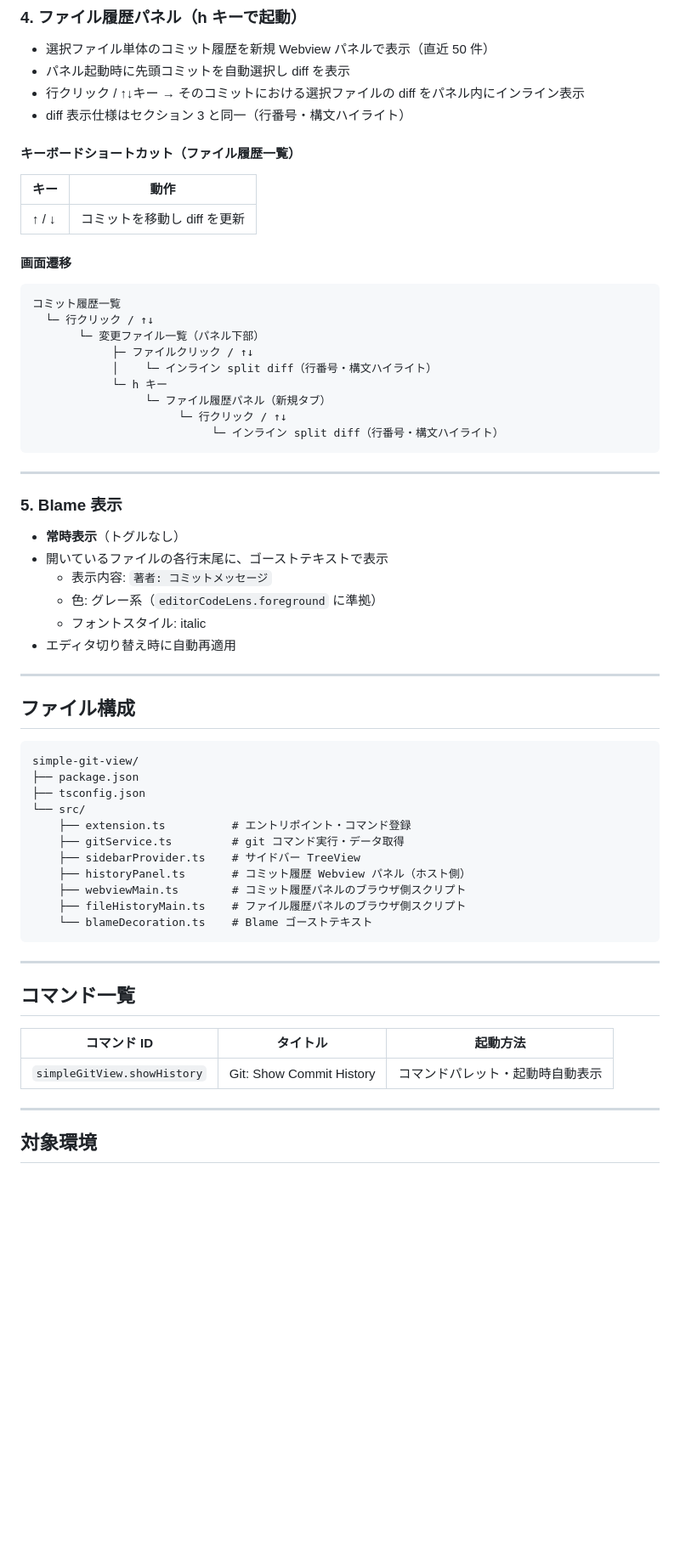
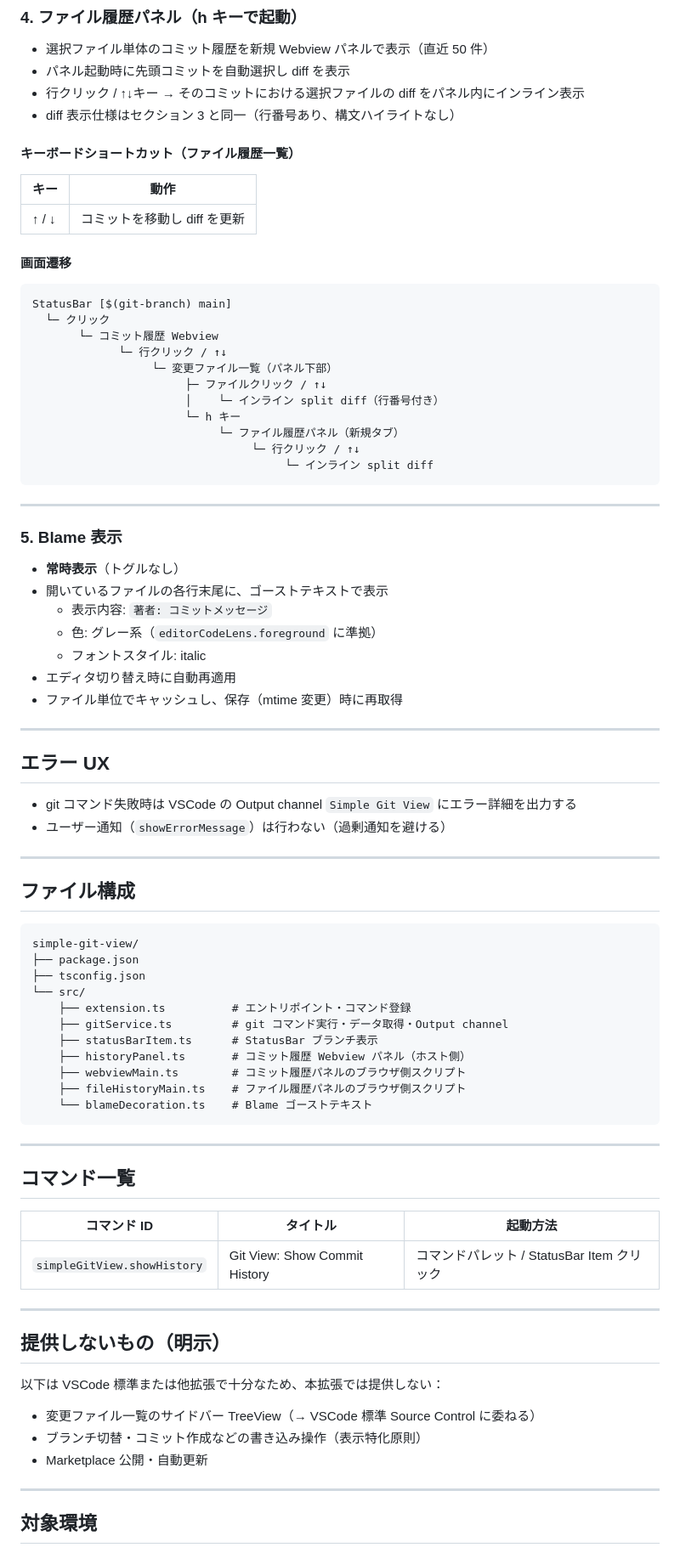
Before and after one commit to ytahara-0119/simple-git-view, a Markdown page: SPEC.md, the part around one of its changes. Shown at 85% size. Rendered like a GitHub page; blank space fills up the shorter version.

````diff
--- a/SPEC.md
+++ b/SPEC.md
@@ -92,7 +108,7 @@ VSCode 拡張機能。git リポジトリの状態・履歴・差分を**見る
 - 選択ファイル単体のコミット履歴を新規 Webview パネルで表示（直近 50 件）
 - パネル起動時に先頭コミットを自動選択し diff を表示
 - 行クリック / ↑↓キー → そのコミットにおける選択ファイルの diff をパネル内にインライン表示
-- diff 表示仕様はセクション 3 と同一（行番号・構文ハイライト）
+- diff 表示仕様はセクション 3 と同一（行番号あり、構文ハイライトなし）
 
 #### キーボードショートカット（ファイル履歴一覧）
 
@@ -103,15 +119,17 @@ VSCode 拡張機能。git リポジトリの状態・履歴・差分を**見る
 #### 画面遷移
 
 ```
-コミット履歴一覧
-  └─ 行クリック / ↑↓
-       └─ 変更ファイル一覧（パネル下部）
-            ├─ ファイルクリック / ↑↓
-            │    └─ インライン split diff（行番号・構文ハイライト）
-            └─ h キー
-                 └─ ファイル履歴パネル（新規タブ）
-                      └─ 行クリック / ↑↓
-                           └─ インライン split diff（行番号・構文ハイライト）
+StatusBar [$(git-branch) main]
+  └─ クリック
+       └─ コミット履歴 Webview
+             └─ 行クリック / ↑↓
+                  └─ 変更ファイル一覧（パネル下部）
+                       ├─ ファイルクリック / ↑↓
+                       │    └─ インライン split diff（行番号付き）
+                       └─ h キー
+                            └─ ファイル履歴パネル（新規タブ）
+                                 └─ 行クリック / ↑↓
+                                      └─ インライン split diff
 ```
 
 ---
@@ -124,6 +142,14 @@ VSCode 拡張機能。git リポジトリの状態・履歴・差分を**見る
   - 色: グレー系（`editorCodeLens.foreground` に準拠）
   - フォントスタイル: italic
 - エディタ切り替え時に自動再適用
+- ファイル単位でキャッシュし、保存（mtime 変更）時に再取得
+
+---
+
+## エラー UX
+
+- git コマンド失敗時は VSCode の Output channel `Simple Git View` にエラー詳細を出力する
+- ユーザー通知（`showErrorMessage`）は行わない（過剰通知を避ける）
 
 ---
 
@@ -135,8 +161,8 @@ simple-git-view/
 ├── tsconfig.json
 └── src/
     ├── extension.ts          # エントリポイント・コマンド登録
-    ├── gitService.ts         # git コマンド実行・データ取得
-    ├── sidebarProvider.ts    # サイドバー TreeView
+    ├── gitService.ts         # git コマンド実行・データ取得・Output channel
+    ├── statusBarItem.ts      # StatusBar ブランチ表示
     ├── historyPanel.ts       # コミット履歴 Webview パネル（ホスト側）
     ├── webviewMain.ts        # コミット履歴パネルのブラウザ側スクリプト
     ├── fileHistoryMain.ts    # ファイル履歴パネルのブラウザ側スクリプト
@@ -149,7 +175,17 @@ simple-git-view/
 
 | コマンド ID | タイトル | 起動方法 |
 |---|---|---|
-| `simpleGitView.showHistory` | Git: Show Commit History | コマンドパレット・起動時自動表示 |
+| `simpleGitView.showHistory` | Git View: Show Commit History | コマンドパレット / StatusBar Item クリック |
+
+---
+
+## 提供しないもの（明示）
+
+以下は VSCode 標準または他拡張で十分なため、本拡張では提供しない：
+
+- 変更ファイル一覧のサイドバー TreeView（→ VSCode 標準 Source Control に委ねる）
+- ブランチ切替・コミット作成などの書き込み操作（表示特化原則）
+- Marketplace 公開・自動更新
 
 ---
 
````
Also changed, not shown: other parts of SPEC.md (+26 -10 lines), issues/uxX.md (added, +202 -0 lines).
